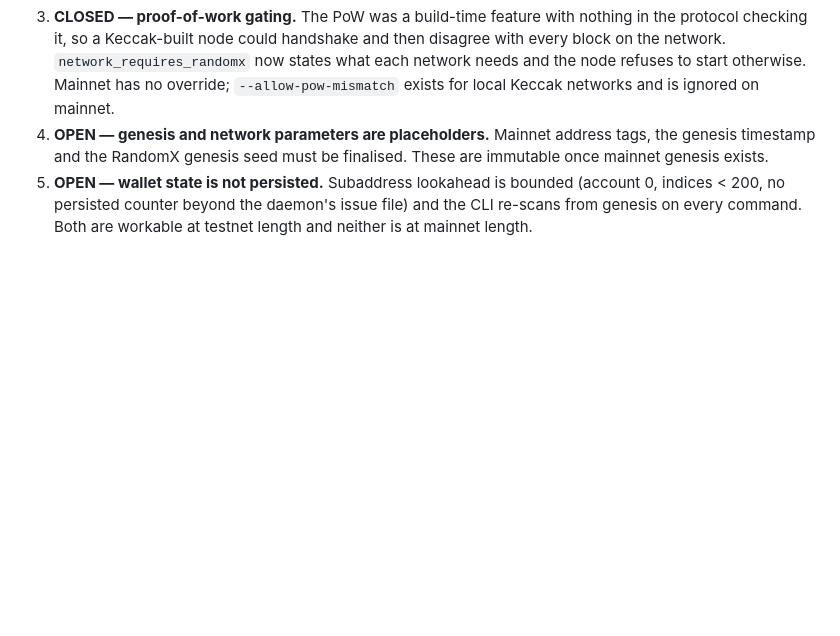
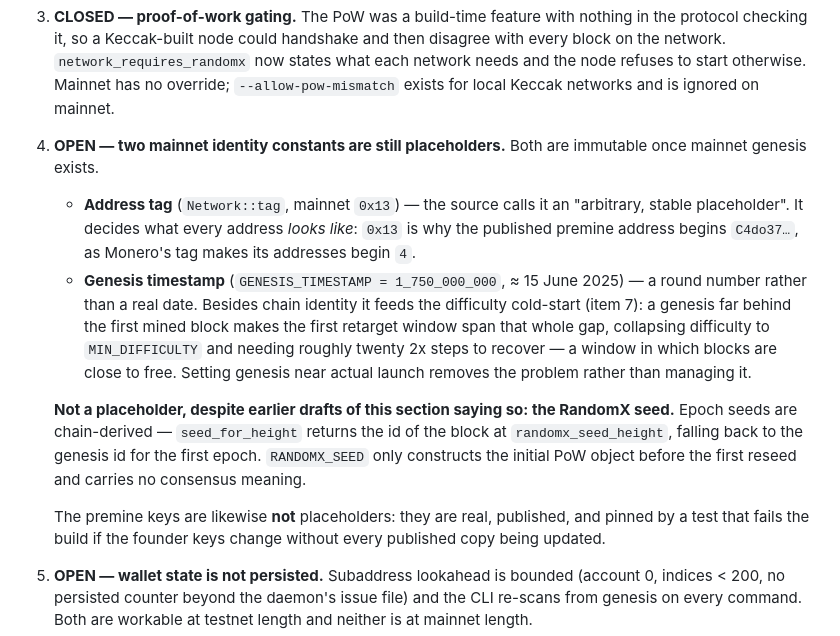
Before and after one commit to adamanto75/nocturnal, a Markdown page: noct/docs/SPECIFICATION.md, the part around the change. Drawn GitHub-style; blank space fills up the shorter version.

Commit message:
Spec: the RandomX genesis seed was never a parameter to decide
Section 16 listed it beside the address tag and genesis timestamp as a
mainnet constant needing to be finalised. It is not one: epoch seeds are
chain-derived block ids, and RANDOMX_SEED only builds the initial PoW
object before the first reseed.

An audit gap list is read to decide where to look. A phantom entry costs
attention that the two real ones deserve, so 16.4 now names those two,
says what each visibly controls, and records that the premine keys are
real rather than placeholder.

Co-Authored-By: Claude Opus 5 <noreply@anthropic.com>

```diff
--- a/noct/docs/SPECIFICATION.md
+++ b/noct/docs/SPECIFICATION.md
@@ -644,9 +644,29 @@ recorded so a reviewer can check the resolution rather than rediscover the gap.
    now states what each network needs and the node refuses to start otherwise.
    Mainnet has no override; `--allow-pow-mismatch` exists for local Keccak
    networks and is ignored on mainnet.
-4. **OPEN — genesis and network parameters are placeholders.** Mainnet address
-   tags, the genesis timestamp and the RandomX genesis seed must be finalised.
-   These are immutable once mainnet genesis exists.
+4. **OPEN — two mainnet identity constants are still placeholders.** Both are
+   immutable once mainnet genesis exists.
+   * **Address tag** (`Network::tag`, mainnet `0x13`) — the source calls it an
+     "arbitrary, stable placeholder". It decides what every address *looks
+     like*: `0x13` is why the published premine address begins `C4do37…`, as
+     Monero's tag makes its addresses begin `4`.
+   * **Genesis timestamp** (`GENESIS_TIMESTAMP = 1_750_000_000`, ≈ 15 June 2025)
+     — a round number rather than a real date. Besides chain identity it feeds
+     the difficulty cold-start (item 7): a genesis far behind the first mined
+     block makes the first retarget window span that whole gap, collapsing
+     difficulty to `MIN_DIFFICULTY` and needing roughly twenty 2x steps to
+     recover — a window in which blocks are close to free. Setting genesis near
+     actual launch removes the problem rather than managing it.
+
+   **Not a placeholder, despite earlier drafts of this section saying so: the
+   RandomX seed.** Epoch seeds are chain-derived — `seed_for_height` returns the
+   id of the block at `randomx_seed_height`, falling back to the genesis id for
+   the first epoch. `RANDOMX_SEED` only constructs the initial PoW object before
+   the first reseed and carries no consensus meaning.
+
+   The premine keys are likewise **not** placeholders: they are real, published,
+   and pinned by a test that fails the build if the founder keys change without
+   every published copy being updated.
 5. **OPEN — wallet state is not persisted.** Subaddress lookahead is bounded
    (account 0, indices < 200, no persisted counter beyond the daemon's issue
    file) and the CLI re-scans from genesis on every command. Both are workable at
```
